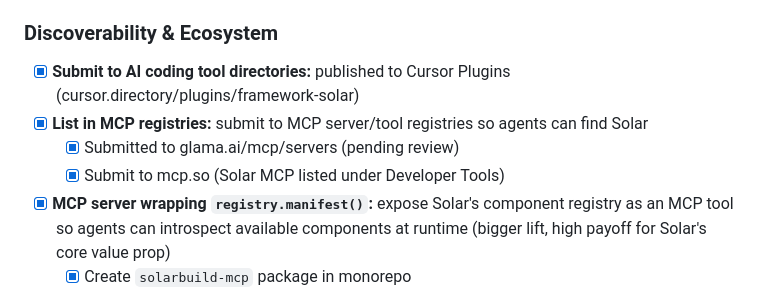
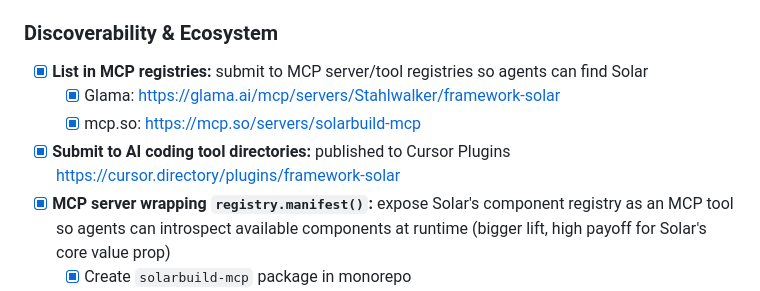
Before and after one commit to Stahlwalker/framework-solar, a Markdown page: docs/todo.md, the part around the change. GitHub-like rendering.

Commit message:
Log MCP registry and Cursor plugin directory URLs in todo
Co-Authored-By: Claude Sonnet 4.6 <noreply@anthropic.com>

```diff
--- a/docs/todo.md
+++ b/docs/todo.md
@@ -95,10 +95,10 @@
 - [x] **Agent-focused quickstart:** a dedicated guide or section showing how an AI agent would use Solar (discover components via `registry.manifest()`, mount, handle errors)
 
 ### Discoverability & Ecosystem
-- [x] **Submit to AI coding tool directories:** published to Cursor Plugins (cursor.directory/plugins/framework-solar)
 - [x] **List in MCP registries:** submit to MCP server/tool registries so agents can find Solar
-  - [x] Submitted to glama.ai/mcp/servers (pending review)
-  - [x] Submit to mcp.so (Solar MCP listed under Developer Tools)
+  - [x] Glama: https://glama.ai/mcp/servers/Stahlwalker/framework-solar
+  - [x] mcp.so: https://mcp.so/servers/solarbuild-mcp
+- [x] **Submit to AI coding tool directories:** published to Cursor Plugins https://cursor.directory/plugins/framework-solar
 - [x] **MCP server wrapping `registry.manifest()`:** expose Solar's component registry as an MCP tool so agents can introspect available components at runtime (bigger lift, high payoff for Solar's core value prop)
   - [x] Create `solarbuild-mcp` package in monorepo
   - [x] Implement MCP server in Node.js exposing a `manifest` tool that imports user components, triggers `registry.register()`, and returns `registry.manifest()` output
```
